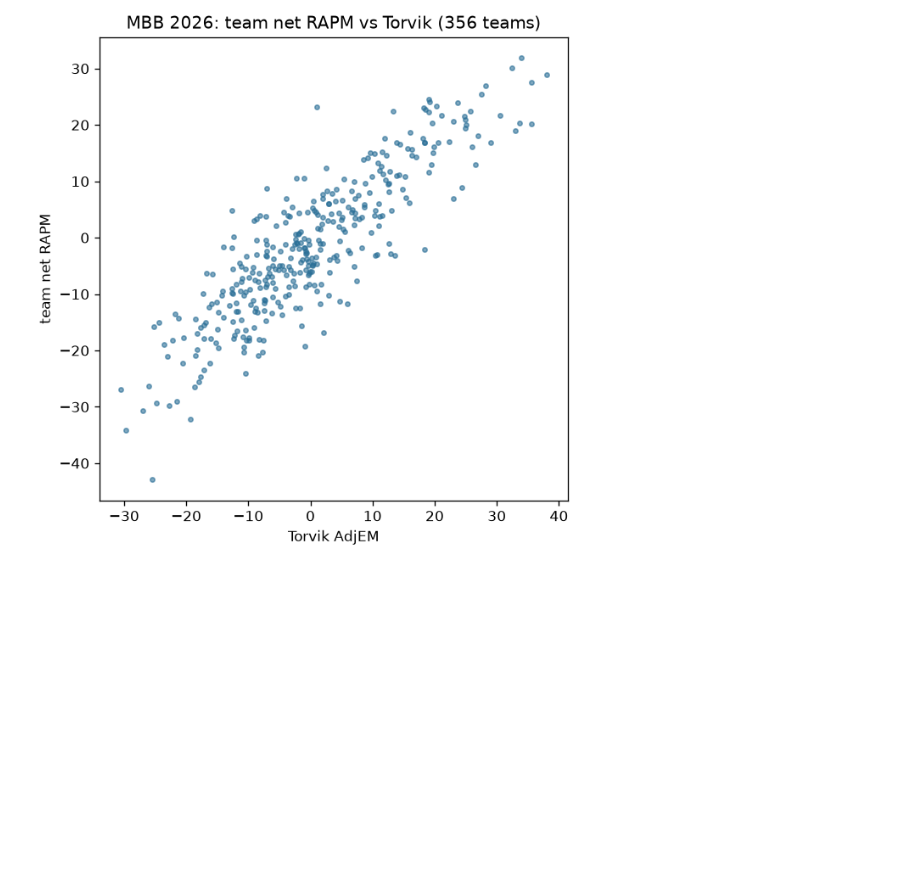
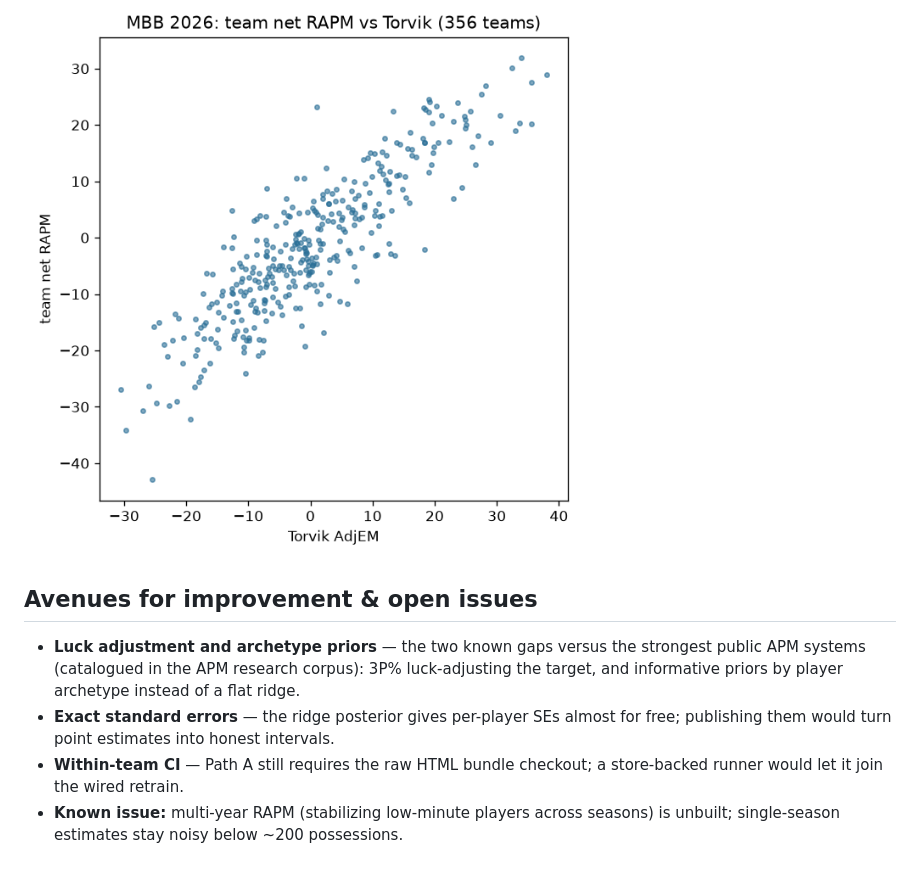
Before and after one commit to sportsdataverse/ncaa-mbb-hoops-data, a Markdown page: docs/models/rapm.md, the part around one of its changes. Drawn GitHub-style; blank space fills up the shorter version.

```diff
--- a/docs/models/rapm.md
+++ b/docs/models/rapm.md
@@ -69,3 +123,17 @@ Card: [`ncaa_mbb_rapm_card.json`](ncaa_mbb_rapm_card.json)
 ![Gate metrics by season](figures/rapm_league_gates_by_season.png)
 
 ![Team net vs Torvik](figures/rapm_vs_torvik_2026.png)
+
+## Avenues for improvement & open issues
+
+- **Luck adjustment and archetype priors** — the two known gaps versus the
+  strongest public APM systems (catalogued in the APM research corpus): 3P%
+  luck-adjusting the target, and informative priors by player archetype
+  instead of a flat ridge.
+- **Exact standard errors** — the ridge posterior gives per-player SEs almost
+  for free; publishing them would turn point estimates into honest intervals.
+- **Within-team CI** — Path A still requires the raw HTML bundle checkout;
+  a store-backed runner would let it join the wired retrain.
+- **Known issue:** multi-year RAPM (stabilizing low-minute players across
+  seasons) is unbuilt; single-season estimates stay noisy below ~200
+  possessions.
```
Also changed, not shown: other parts of docs/models/rapm.md (+54 -0 lines).
